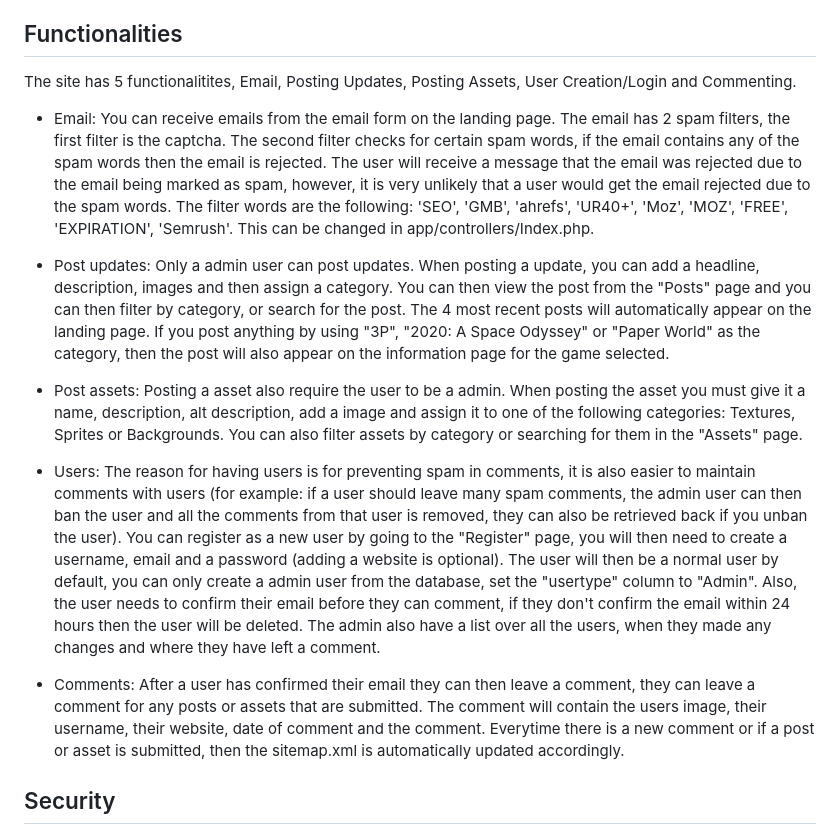
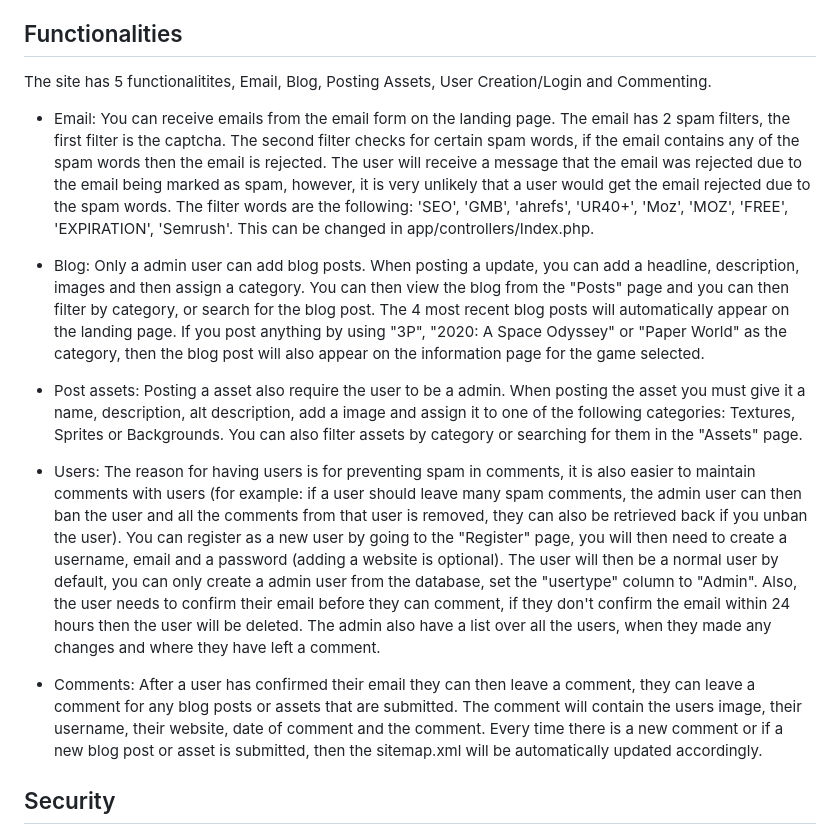
Before and after one commit to FredrikAndreHansen/PucciGames, a Markdown page: README.md, the part around the change. Drawn GitHub-style.

```diff
--- a/README.md
+++ b/README.md
@@ -20,17 +20,17 @@ The site is made with HTML5, CSS3, JavaScript, Three.js, PHP and MySQL. The code
 
 ## Functionalities
 
-The site has 5 functionalitites, Email, Posting Updates, Posting Assets, User Creation/Login and Commenting.
+The site has 5 functionalitites, Email, Blog, Posting Assets, User Creation/Login and Commenting.
  - Email: You can receive emails from the email form on the landing page.
  The email has 2 spam filters, the first filter is the captcha. The second filter checks for certain spam words, if the email contains any of the spam words then the email is rejected. The user will receive a message that the email was rejected due to the email being marked as spam, however, it is very unlikely that a user would get the email rejected due to the spam words. The filter words are the following: 'SEO', 'GMB', 'ahrefs', 'UR40+', 'Moz', 'MOZ', 'FREE', 'EXPIRATION', 'Semrush'. This can be changed in app/controllers/Index.php.
 
- - Post updates: Only a admin user can post updates. When posting a update, you can add a headline, description, images and then assign a category. You can then view the post from the "Posts" page and you can then filter by category, or search for the post. The 4 most recent posts will automatically appear on the landing page. If you post anything by using "3P", "2020: A Space Odyssey" or "Paper World" as the category, then the post will also appear on the information page for the game selected.
+ - Blog: Only a admin user can add blog posts. When posting a update, you can add a headline, description, images and then assign a category. You can then view the blog from the "Posts" page and you can then filter by category, or search for the blog post. The 4 most recent blog posts will automatically appear on the landing page. If you post anything by using "3P", "2020: A Space Odyssey" or "Paper World" as the category, then the blog post will also appear on the information page for the game selected.
 
  - Post assets: Posting a asset also require the user to be a admin. When posting the asset you must give it a name, description, alt description, add a image and assign it to one of the following categories: Textures, Sprites or Backgrounds. You can also filter assets by category or searching for them in the "Assets" page.
 
  - Users: The reason for having users is for preventing spam in comments, it is also easier to maintain comments with users (for example: if a user should leave many spam comments, the admin user can then ban the user and all the comments from that user is removed, they can also be retrieved back if you unban the user). You can register as a new user by going to the "Register" page, you will then need to create a username, email and a password (adding a website is optional). The user will then be a normal user by default, you can only create a admin user from the database, set the "usertype" column to "Admin". Also, the user needs to confirm their email before they can comment, if they don't confirm the email within 24 hours then the user will be deleted. The admin also have a list over all the users, when they made any changes and where they have left a comment.
 
- - Comments: After a user has confirmed their email they can then leave a comment, they can leave a comment for any posts or assets that are submitted. The comment will contain the users image, their username, their website, date of comment and the comment. Everytime there is a new comment or if a post or asset is submitted, then the sitemap.xml is automatically updated accordingly.
+ - Comments: After a user has confirmed their email they can then leave a comment, they can leave a comment for any blog posts or assets that are submitted. The comment will contain the users image, their username, their website, date of comment and the comment. Every time there is a new comment or if a new blog post or asset is submitted, then the sitemap.xml will be automatically updated accordingly.
 
 ## Security
 
```
